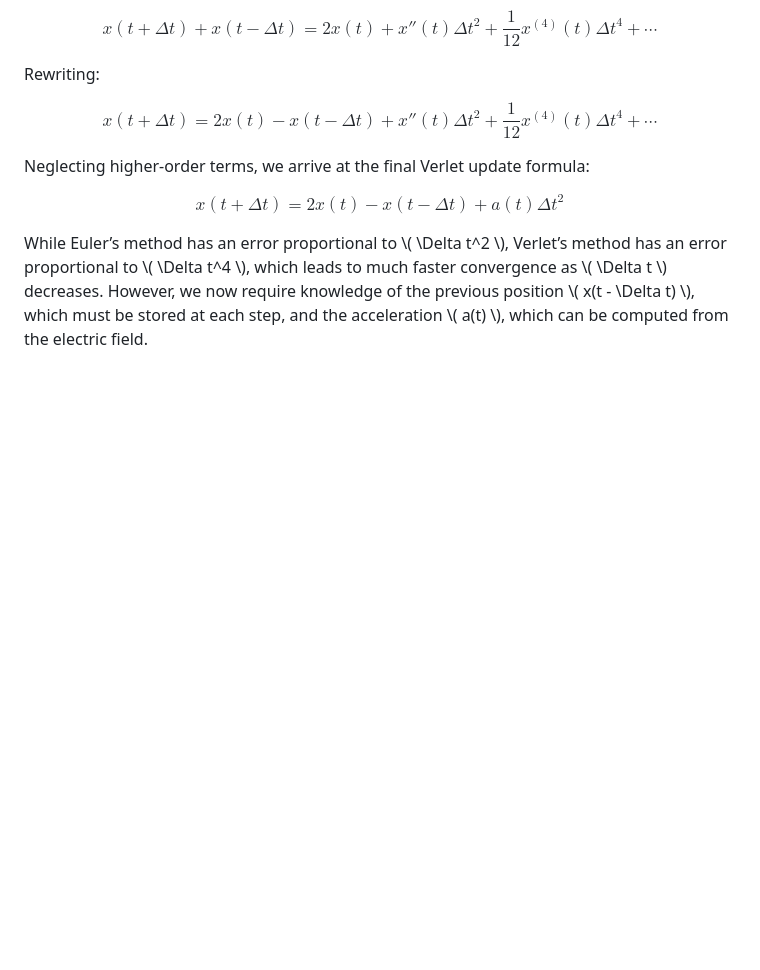
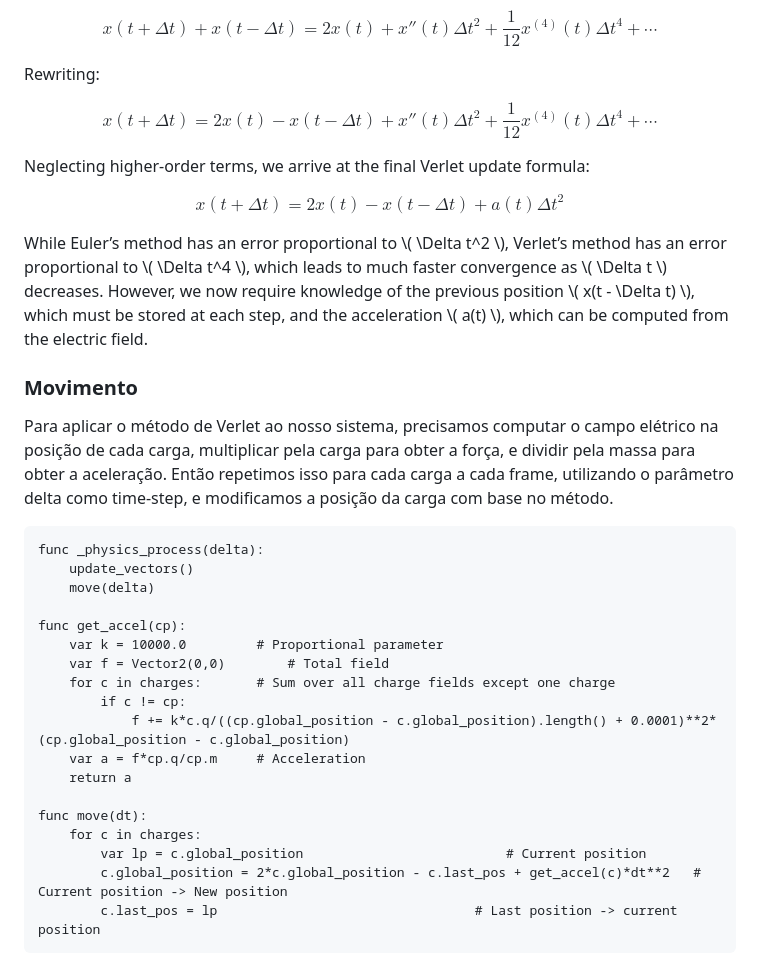
Before and after one commit to Jumelord/jumelord.github.io, a Markdown page: pasta/CHARGE.md, the part around the change. GitHub-like rendering; blank space fills up the shorter version.

````diff
--- a/pasta/CHARGE.md
+++ b/pasta/CHARGE.md
@@ -289,3 +289,28 @@ x(t + \Delta t) = 2x(t) - x(t - \Delta t) + a(t) \Delta t^2
 $$
 
 While Euler’s method has an error proportional to \\( \Delta t^2 \\), Verlet’s method has an error proportional to \\( \Delta t^4 \\), which leads to much faster convergence as \\( \Delta t \\) decreases. However, we now require knowledge of the previous position \\( x(t - \Delta t) \\), which must be stored at each step, and the acceleration \\( a(t) \\), which can be computed from the electric field.
+
+### Movimento
+
+Para aplicar o método de Verlet ao nosso sistema, precisamos computar o campo elétrico na posição de cada carga, multiplicar pela carga para obter a força, e dividir pela massa para obter a aceleração. Então repetimos isso para cada carga a cada frame, utilizando o parâmetro delta como time-step, e modificamos a posição da carga com base no método.
+
+```gdscript
+func _physics_process(delta):
+	update_vectors()
+	move(delta)
+
+func get_accel(cp):
+	var k = 10000.0			# Proportional parameter
+	var f = Vector2(0,0)		# Total field
+	for c in charges:		# Sum over all charge fields except one charge
+		if c != cp:
+			f += k*c.q/((cp.global_position - c.global_position).length() + 0.0001)**2*(cp.global_position - c.global_position)
+	var a = f*cp.q/cp.m		# Acceleration
+	return a
+
+func move(dt):
+	for c in charges:
+		var lp = c.global_position							# Current position
+		c.global_position = 2*c.global_position - c.last_pos + get_accel(c)*dt**2	# Current position -> New position
+		c.last_pos = lp									# Last position -> current position
+```
````
